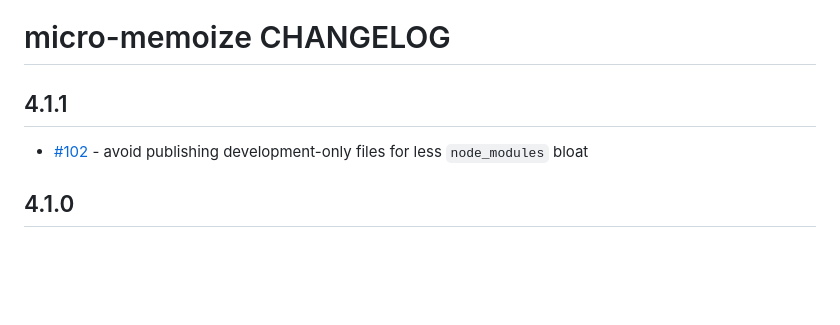
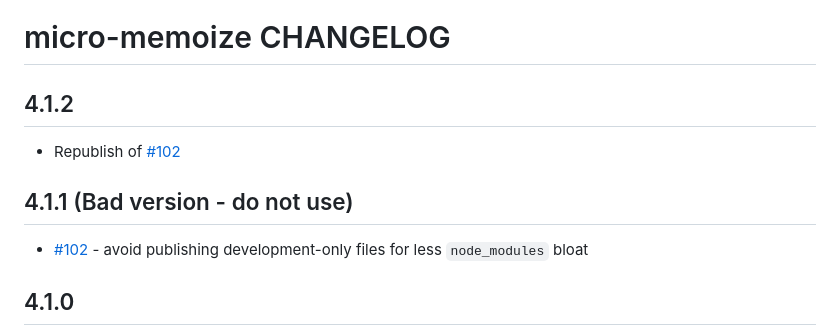
Before and after one commit to planttheidea/micro-memoize, a Markdown page: CHANGELOG.md, the part around the change. Rendered like a GitHub page; blank space fills up the shorter version.

Commit message:
update CHANGELOG

```diff
--- a/CHANGELOG.md
+++ b/CHANGELOG.md
@@ -1,6 +1,10 @@
 # micro-memoize CHANGELOG
 
-## 4.1.1
+## 4.1.2
+
+- Republish of [#102](https://github.com/planttheidea/micro-memoize/pull/102)
+
+## 4.1.1 (Bad version - do not use)
 
 - [#102](https://github.com/planttheidea/micro-memoize/pull/102) - avoid publishing development-only files for less `node_modules` bloat
 
```
